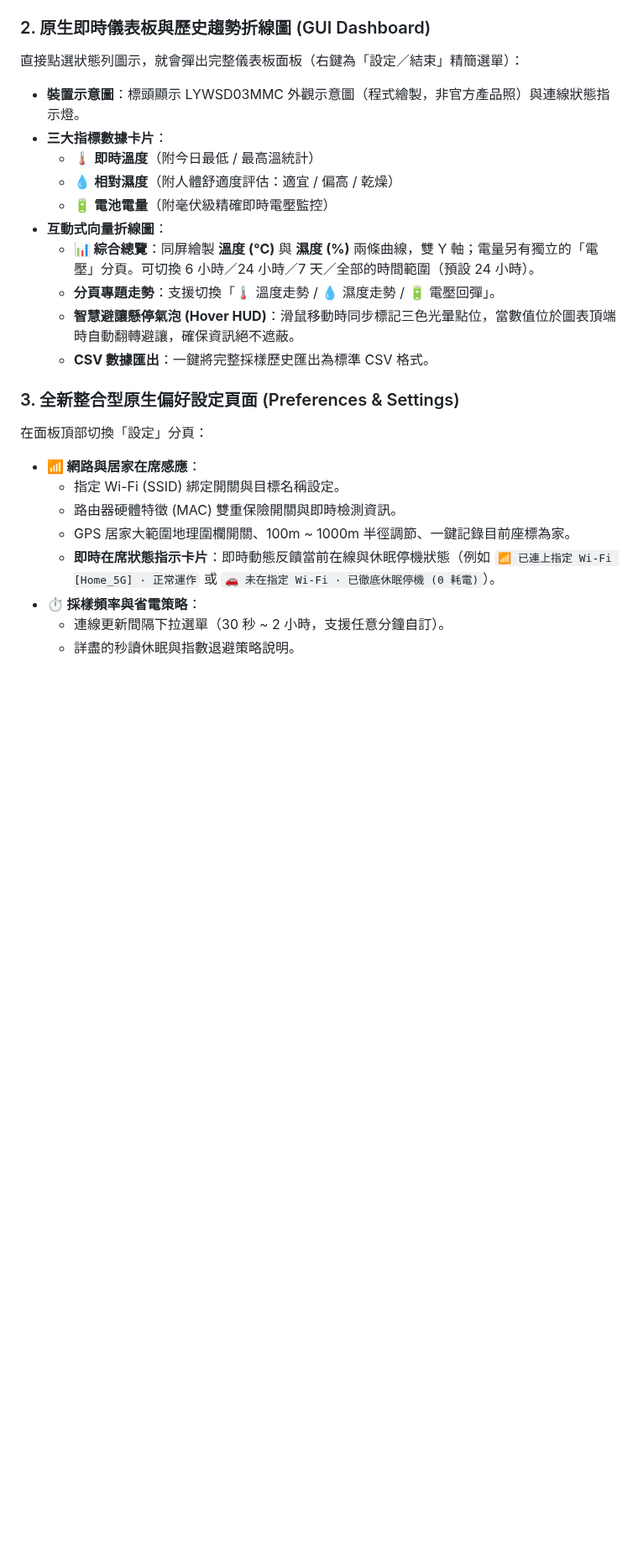
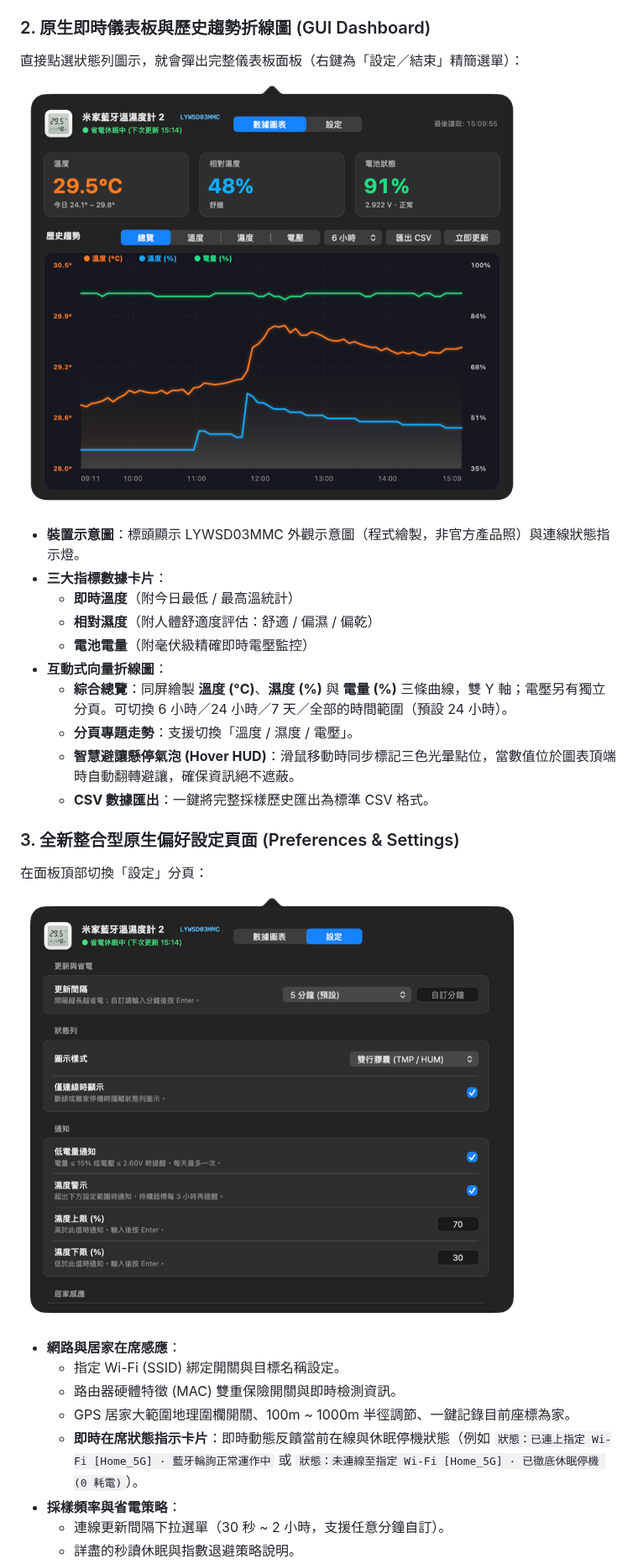
Before and after one commit to liaw-boy/mijia-temp-bar, a Markdown page: README.md, the part around one of its changes. Shown at 84% size. Rendered like a GitHub page; pictures changed too: screenshots/macos-dashboard.png (added), screenshots/macos-settings.png (added); blank space fills up the shorter version.

Commit message:
docs: refresh screenshots, remove emoji and fix outdated README details

```diff
--- a/README.md
+++ b/README.md
@@ -35,24 +35,30 @@
 
 ### 2. 原生即時儀表板與歷史趨勢折線圖 (GUI Dashboard)
 直接點選狀態列圖示，就會彈出完整儀表板面板（右鍵為「設定／結束」精簡選單）：
+
+<p><img src="screenshots/macos-dashboard.png" alt="點狀態列彈出的即時儀表板" width="600"></p>
+
 - **裝置示意圖**：標頭顯示 LYWSD03MMC 外觀示意圖（程式繪製，非官方產品照）與連線狀態指示燈。
 - **三大指標數據卡片**：
-  - 🌡️ **即時溫度**（附今日最低 / 最高溫統計）
-  - 💧 **相對濕度**（附人體舒適度評估：適宜 / 偏高 / 乾燥）
-  - 🔋 **電池電量**（附毫伏級精確即時電壓監控）
+  - **即時溫度**（附今日最低 / 最高溫統計）
+  - **相對濕度**（附人體舒適度評估：舒適 / 偏濕 / 偏乾）
+  - **電池電量**（附毫伏級精確即時電壓監控）
 - **互動式向量折線圖**：
-  - **📊 綜合總覽**：同屏繪製 **溫度 (°C)** 與 **濕度 (%)** 兩條曲線，雙 Y 軸；電量另有獨立的「電壓」分頁。可切換 6 小時／24 小時／7 天／全部的時間範圍（預設 24 小時）。
-  - **分頁專題走勢**：支援切換「🌡️ 溫度走勢 / 💧 濕度走勢 / 🔋 電壓回彈」。
+  - **綜合總覽**：同屏繪製 **溫度 (°C)**、**濕度 (%)** 與 **電量 (%)** 三條曲線，雙 Y 軸；電壓另有獨立分頁。可切換 6 小時／24 小時／7 天／全部的時間範圍（預設 24 小時）。
+  - **分頁專題走勢**：支援切換「溫度 / 濕度 / 電壓」。
   - **智慧避讓懸停氣泡 (Hover HUD)**：滑鼠移動時同步標記三色光暈點位，當數值位於圖表頂端時自動翻轉避讓，確保資訊絕不遮蔽。
   - **CSV 數據匯出**：一鍵將完整採樣歷史匯出為標準 CSV 格式。
 
 ### 3. 全新整合型原生偏好設定頁面 (Preferences & Settings)
 在面板頂部切換「設定」分頁：
-- **📶 網路與居家在席感應**：
+
+<p><img src="screenshots/macos-settings.png" alt="面板內的設定分頁" width="600"></p>
+
+- **網路與居家在席感應**：
   - 指定 Wi-Fi (SSID) 綁定開關與目標名稱設定。
   - 路由器硬體特徵 (MAC) 雙重保險開關與即時檢測資訊。
   - GPS 居家大範圍地理圍欄開關、100m ~ 1000m 半徑調節、一鍵記錄目前座標為家。
-  - **即時在席狀態指示卡片**：即時動態反饋當前在線與休眠停機狀態（例如 `📶 已連上指定 Wi-Fi [Home_5G] · 正常運作` 或 `🚗 未在指定 Wi-Fi · 已徹底休眠停機 (0 耗電)`）。
-- **⏱️ 採樣頻率與省電策略**：
+  - **即時在席狀態指示卡片**：即時動態反饋當前在線與休眠停機狀態（例如 `狀態：已連上指定 Wi-Fi [Home_5G] · 藍牙輪詢正常運作中` 或 `狀態：未連線至指定 Wi-Fi [Home_5G] · 已徹底休眠停機 (0 耗電)`）。
+- **採樣頻率與省電策略**：
   - 連線更新間隔下拉選單（30 秒 ~ 2 小時，支援任意分鐘自訂）。
   - 詳盡的秒讀休眠與指數退避策略說明。
```
Also changed, not shown: other parts of README.md (+32 -29 lines), linux/README.md (+10 -9 lines), linux/screenshots/dashboard.png, linux/screenshots/settings.png (added).
